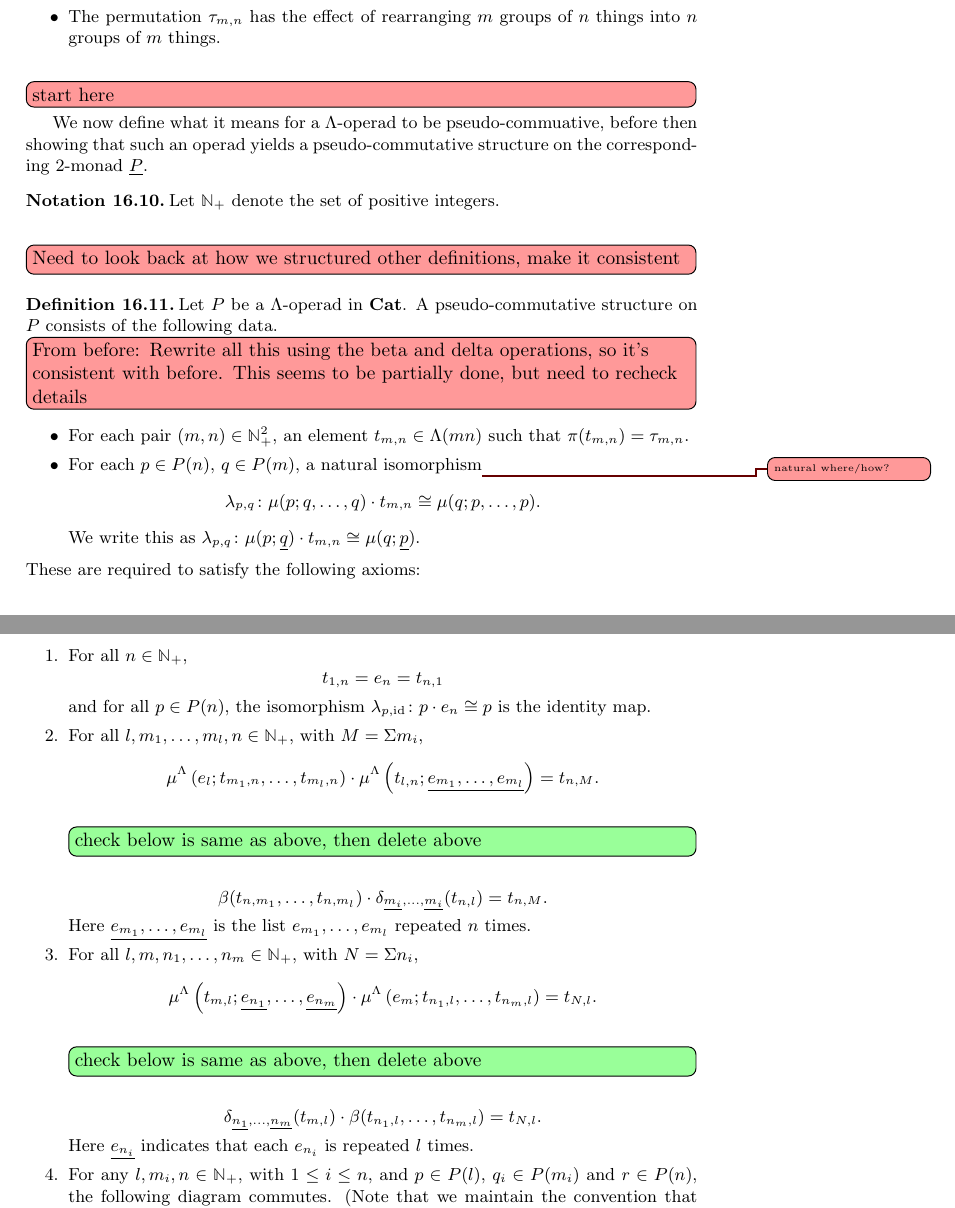
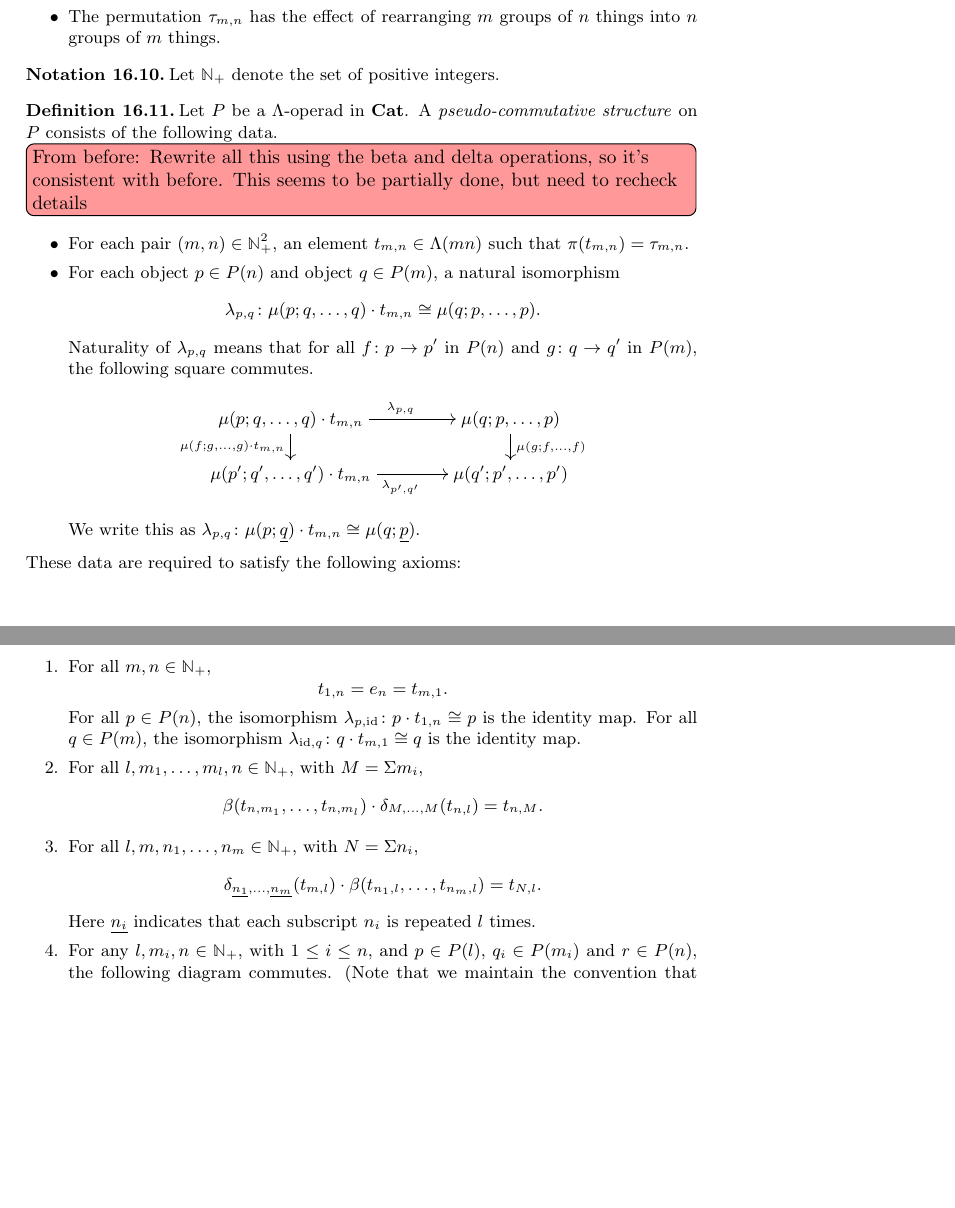
Before and after one commit to nickgurski/action_operads, a LaTeX document (paper/operads_paper-v2.tex, which reads paper/v2p3.tex): two parts of pages 84 and 85 of 102, joined at a grey line, cut so that both start at the same text, the shorter picture padded with empty space. Compiled offline with LaTeX, dvips and Ghostscript.

Commit message:
more on 16, but now I think our 16.12 is wrong, so I am giving up for a bit

```diff
--- a/paper/v2p3.tex
+++ b/paper/v2p3.tex
@@ -2765,33 +2765,43 @@ We make the following elementary remarks about the transposition permutations $\
 % \end{figure}
 % We now give sufficient conditions for equipping the $2$-monad $\underline{P}$ associated to a $\Lambda$-operad $P$ with a pseudo-commutative structure. Let $\mathbb{N}_{+}$ denote the set of positive natural numbers.
 
-\ngnoteil{start here}
-
-We now define what it means for a $\Lambda$-operad to be pseudo-commuative, before then showing that such an operad yields a pseudo-commutative structure on the corresponding $2$-monad $\underline{P}$.
-
 \begin{nota}
 Let $\mathbb{N}_{+}$ denote the set of positive integers.
 \end{nota}
 
-\ngnoteil{Need to look back at how we structured other definitions, make it consistent}
 \begin{Defi}\label{def:ps-comm_operad}
-Let $P$ be a $\Lambda$-operad in $\mb{Cat}$. A pseudo-commutative structure on $P$ consists of the following data.
+Let $P$ be a $\Lambda$-operad in $\mb{Cat}$. A \emph{pseudo-commutative structure} on $P$ consists of the following data.
 \ngnoteil{From before: Rewrite all this using the beta and delta operations, so it's consistent with before. This seems to be partially done, but need to recheck details}
     \begin{itemize}
         \item For each pair $(m,n) \in \mathbb{N}_{+}^2$, an element $t_{m,n} \in \Lambda(mn)$ such that $\pi(t_{m,n}) = \tau_{m,n}$.
-        \item For each $p \in P(n)$, $q \in P(m)$, a natural isomorphism\ngnote{natural where/how?}
+        \item For each object $p \in P(n)$ and object $q \in P(m)$, a natural isomorphism
             \[
                 \lambda_{p,q} \colon \mu(p;q,\ldots,q) \cdot t_{m,n} \cong \mu(q;p,\ldots,p).
             \]
+            Naturality of $\lambda_{p,q}$ means that for all $f \colon p \to p'$ in $P(n)$ and $g \colon q \to q'$ in $P(m)$, the following square commutes.
+             \[
+    \xy
+      (0,0)*+{\mu(p;q,\ldots,q) \cdot t_{m,n}} ="00";
+      (0,-10)*+{\mu(p';q',\ldots,q') \cdot t_{m,n}} ="01";
+      (40,0)*+{\mu(q;p,\ldots,p)} ="10";
+      (40,-10)*+{\mu(q';p',\ldots,p')} ="11";
+      {\ar^{\lambda_{p,q}} "00" ; "10"};
+      {\ar^{\mu(g; f, \ldots, f)} "10" ; "11"};
+      {\ar_{\mu(f; g, \ldots, g) \cdot t_{m,n}} "00" ; "01"};
+      {\ar_{\lambda_{p',q'}} "01" ; "11"};
+    \endxy
+  \]
+
             We write this as $\lambda_{p,q}\colon \mu(p; \underline{q}) \cdot t_{m,n} \cong \mu(q; \underline{p})$.
     \end{itemize}
-These are required to satisfy the following axioms:
+These data are required to satisfy the following axioms:
     \begin{enumerate}
-        \item\label{axiom:t_id} For all $n \in \mathbb{N}_+$,
+        \item\label{axiom:t_id} For all $m,n \in \mathbb{N}_+$,
             \[
-                t_{1,n} = e_n = t_{n,1}
+                t_{1,n} = e_n = t_{m,1}.
             \]
-             and for all $p \in P(n)$, the isomorphism $\lambda_{p, \id}\colon p \cdot e_n \cong p$ is the identity map.
+             For all $p \in P(n)$, the isomorphism $\lambda_{p, \id}\colon p \cdot t_{1,n} \cong p$ is the identity map.
+             For all $q \in P(m)$, the isomorphism $\lambda_{\id, q}\colon q \cdot t_{m,1} \cong q$ is the identity map.
         % \item\label{axiom:t_equiv} QQQ Equivariance axiom - we decided this was just naturality in the end! (See Remark 11.2 in \cite{guillou_multiplicative}.) QQQ It's basically `compose, act, switch' is the same as `compose, switch, act', but can't actually see where it's used in the proof:
         %   \[
         %     \lambda_{p \cdot g, q \cdot h} \circ \mu^P\left(\id_p \cdot g; \underline{\id_q \cdot h}\right) = \mu^P\left(\id_q \cdot h; \underline{\id_p \cdot g}\right) \circ \lambda_{p,q}.
@@ -2811,23 +2821,23 @@ These are required to satisfy the following axioms:
         %     \endxy
         %   \]
         \item\label{axiom:t_sumR} For all $l, m_1, \ldots, m_l, n \in \mathbb{N}_+$, with $M = \Sigma m_i$,
+%            \[
+%                \mu^{\Lambda}\left(e_l; t_{m_1,n}, \ldots, t_{m_l,n}\right) \cdot \mu^{\Lambda}\left(t_{l,n};\underline{e_{m_1},\ldots,e_{m_l}}\right) = t_{n,M}.
+%            \]
+%            \acnoteil{check below is same as above, then delete above}
             \[
-                \mu^{\Lambda}\left(e_l; t_{m_1,n}, \ldots, t_{m_l,n}\right) \cdot \mu^{\Lambda}\left(t_{l,n};\underline{e_{m_1},\ldots,e_{m_l}}\right) = t_{n,M}.
+              \beta(t_{n,m_1},\ldots,t_{n,m_l}) \cdot \delta_{M,\ldots,M}(t_{n,l}) = t_{n,M}.
             \]
-            \acnoteil{check below is same as above, then delete above}
-            \[
-              \beta(t_{n,m_1},\ldots,t_{n,m_l}) \cdot \delta_{\underline{m_i},\ldots,\underline{m_i}}(t_{n,l}) = t_{n,M}.
-            \]
-            Here $\underline{e_{m_1},\ldots,e_{m_l}}$ is the list $e_{m_{1}}, \ldots, e_{m_{l}}$ repeated $n$ times.
+%            Here $\underline{e_{m_1},\ldots,e_{m_l}}$ is the list $e_{m_{1}}, \ldots, e_{m_{l}}$ repeated $n$ times.
         \item\label{axiom:t_sumL} For all $l, m, n_1,\ldots, n_m \in \mathbb{N}_+$, with $N = \Sigma n_i$,
-            \[
-                \mu^{\Lambda}\left(t_{m,l};\underline{e_{n_1}},\ldots,\underline{e_{n_m}}\right) \cdot \mu^{\Lambda}\left(e_m;t_{n_1,l},\ldots,t_{n_m,l}\right) = t_{N,l}.
-            \]
-            \acnoteil{check below is same as above, then delete above}
+%            \[
+%                \mu^{\Lambda}\left(t_{m,l};\underline{e_{n_1}},\ldots,\underline{e_{n_m}}\right) \cdot \mu^{\Lambda}\left(e_m;t_{n_1,l},\ldots,t_{n_m,l}\right) = t_{N,l}.
+%            \]
+%            \acnoteil{check below is same as above, then delete above}
             \[
               \delta_{\underline{n_1},\ldots,\underline{n_m}}(t_{m,l}) \cdot \beta(t_{n_1,l},\ldots,t_{n_m,l}) = t_{N,l}.
             \]
-            Here $\underline{e_{n_{i}}}$ indicates that each $e_{n_{i}}$ is repeated $l$ times.
+            Here $\underline{n_{i}}$ indicates that each subscript $n_{i}$ is repeated $l$ times.
         \item\label{axiom:t_diagR} For any $l, m_i, n \in \mathbb{N}_+$, with $1 \leq i \leq n$, and $p \in P(l)$, $q_i \in P(m_i)$ and $r \in P(n)$, the following diagram commutes. (Note that we maintain the convention that anything underlined indicates a list, and double underlining indicates a list of lists. Each instance should have an obvious meaning from context and the equations appearing above.)
           \[
             \xy
```
Also changed, not shown: paper/operads_paper-v2.pdf, paper/v2p3.tex (8 more changed lines).
